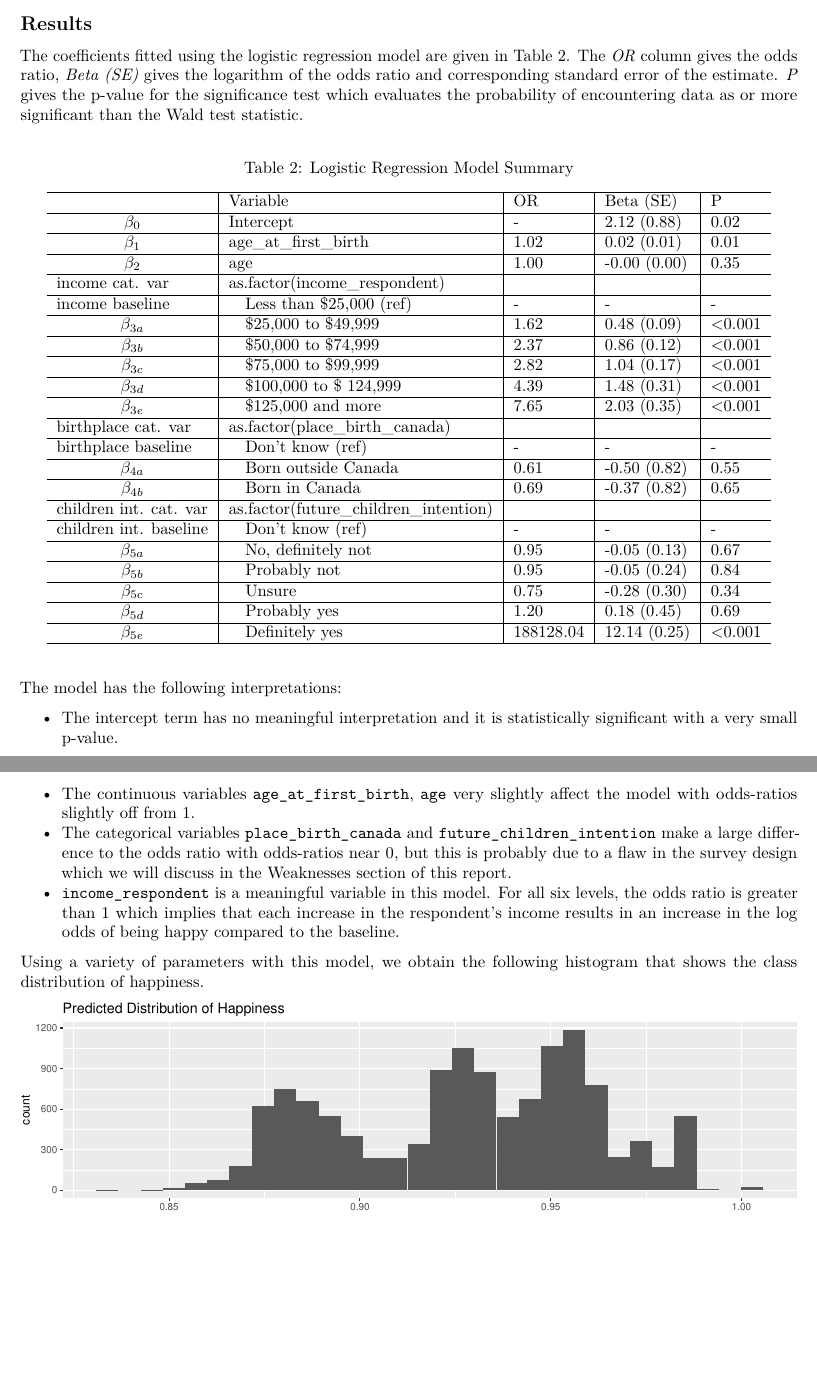
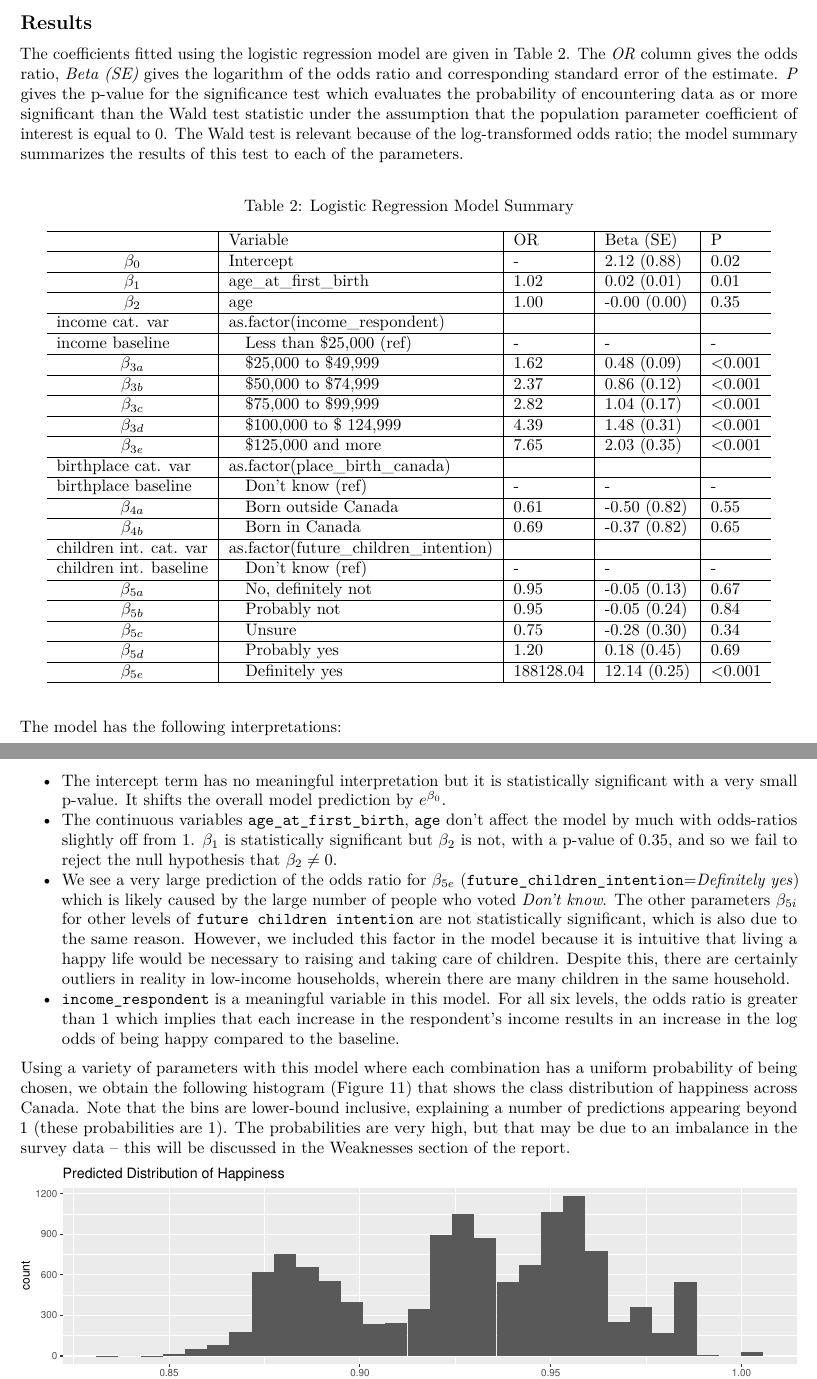
Before and after one commit to st-tran/STA304-Problem-Set-2, an R Markdown document (ProblemSet2.Rmd): two parts of pages 6 and 7 of 7 before the commit and two parts of pages 6 and 7 of 8 after it, joined at a grey line, cut so that both start at the same text, the shorter picture padded with empty space. The pictures show the output file ProblemSet2.pdf that the author committed with the source.

Commit message:
Added to Data section to explain raw data visualizations, and updated interpretation to reflect model

````diff
--- a/ProblemSet2.Rmd
+++ b/ProblemSet2.Rmd
@@ -224,7 +228,7 @@ The functional form of the logistic model gives the logarithm of the odds of the
 <!--Here you will include all results. This includes descriptive statistics, graphs, figures, tables, and model results. Please ensure that everything is well formatted and in a report style. You must also provide an explanation of the results in this section. You can overflow to an Appendix if needed.
 
 Please ensure that everything is well labelled. So if you have multiple histograms and plots, calling them Figure 1, 2, 3, etc. and referencing them as Figure 1, Figure 2, etc. in your report will be expected. The reader should not get lost in a sea of information. Make sure to have the results be clean, well formatted and digestible.-->
-The coefficients fitted using the logistic regression model are given in Table 2. The *OR* column gives the odds ratio, *Beta (SE)* gives the logarithm of the odds ratio and corresponding standard error of the estimate. *P* gives the p-value for the significance test which evaluates the probability of encountering data as or more significant than the Wald test statistic.
+The coefficients fitted using the logistic regression model are given in Table 2. The *OR* column gives the odds ratio, *Beta (SE)* gives the logarithm of the odds ratio and corresponding standard error of the estimate. *P* gives the p-value for the significance test which evaluates the probability of encountering data as or more significant than the Wald test statistic under the assumption that the population parameter coefficient of interest is equal to 0. The Wald test is relevant because of the log-transformed odds ratio; the model summary summarizes the results of this test to each of the parameters.
 
 ```{r}
 model_summary <- model %>% tabglm(columns=c("or", "beta.se", "p"), latex=T)
@@ -257,12 +261,12 @@ model_summary %>% kable(row.names=T, escape=F, caption="Logistic Regression Mode
 ```
 The model has the following interpretations:
 
-- The intercept term has no meaningful interpretation and it is statistically significant with a very small p-value.
-- The continuous variables `age_at_first_birth`, `age` very slightly affect the model with odds-ratios slightly off from 1.
-- The categorical variables `place_birth_canada` and `future_children_intention` make a large difference to the odds ratio with odds-ratios near 0, but this is probably due to a flaw in the survey design which we will discuss in the Weaknesses section of this report.
+- The intercept term has no meaningful interpretation but it is statistically significant with a very small p-value. It shifts the overall model prediction by $e^{\beta_0}$.
+- The continuous variables `age_at_first_birth`, `age` don't affect the model by much with odds-ratios slightly off from 1. $\beta_1$ is statistically significant but $\beta_2$ is not, with a p-value of 0.35, and so we fail to reject the null hypothesis that $\beta_2\neq 0$.
+- We see a very large prediction of the odds ratio for $\beta_{5e}$ (`future_children_intention`=*Definitely yes*) which is likely caused by the large number of people who voted *Don't know*. The other parameters $\beta_{5i}$ for other levels of `future children intention` are not statistically significant, which is also due to the same reason. However, we included this factor in the model because it is intuitive that living a happy life would be necessary to raising and taking care of children. Despite this, there are certainly outliers in reality in low-income households, wherein there are many children in the same household.
 - `income_respondent` is a meaningful variable in this model. For all six levels, the odds ratio is greater than 1 which implies that each increase in the respondent's income results in an increase in the log odds of being happy compared to the baseline.
 
-Using a variety of parameters with this model, we obtain the following histogram that shows the class distribution of happiness.
+Using a variety of parameters with this model where each combination has a uniform probability of being chosen, we obtain the following histogram (Figure 11) that shows the class distribution of happiness across Canada. Note that the bins are lower-bound inclusive, explaining a number of predictions appearing beyond 1 (these probabilities are 1). The probabilities are very high, but that may be due to an imbalance in the survey data -- this will be discussed in the Weaknesses section of the report.
 
 ```{r, fig.width=10, fig.height=3}
 or_probs <- as.data.frame(predict(model, type="response"))
````
Also changed, not shown: ProblemSet2.pdf, ProblemSet2.Rmd (12 more changed lines).
